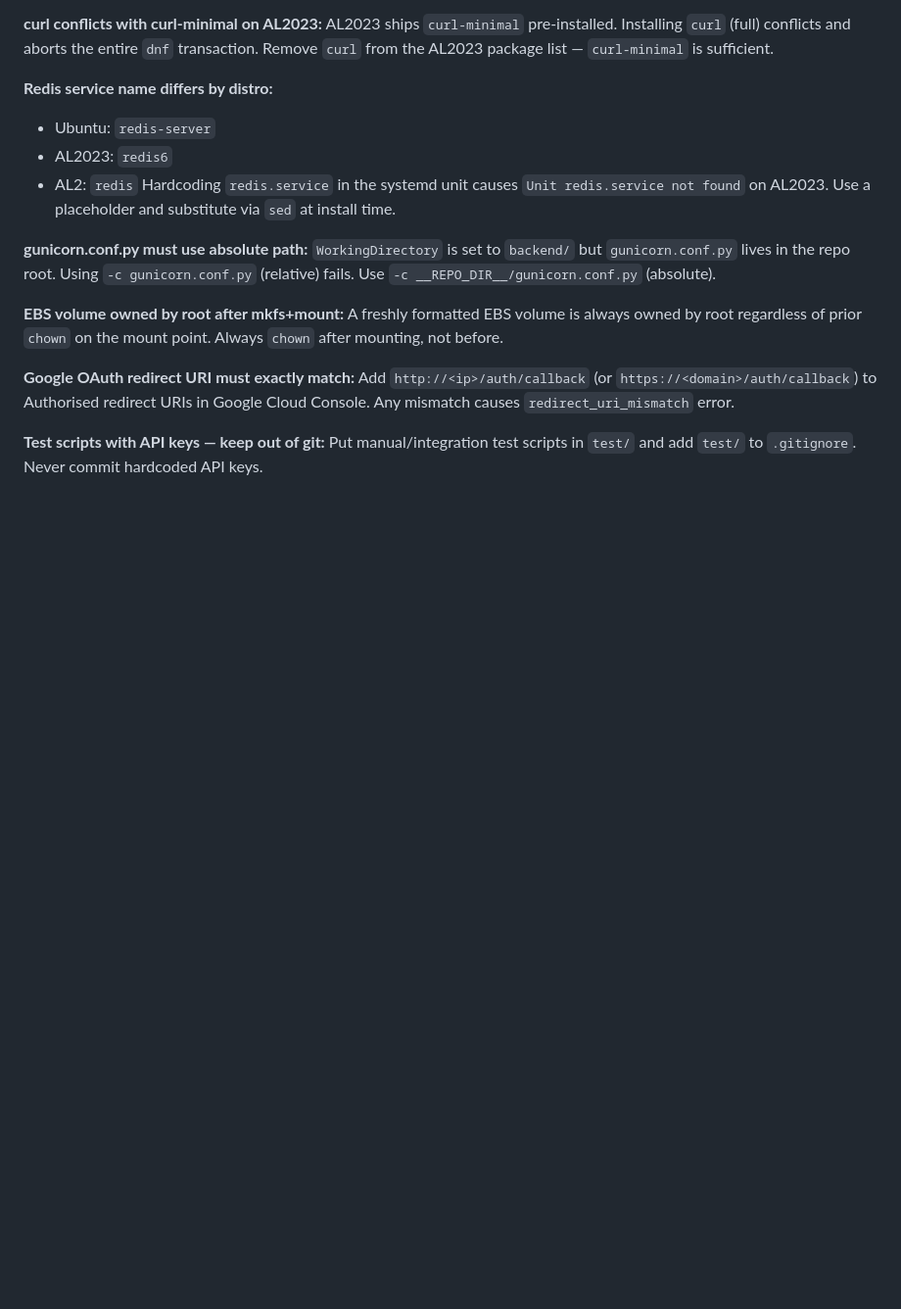
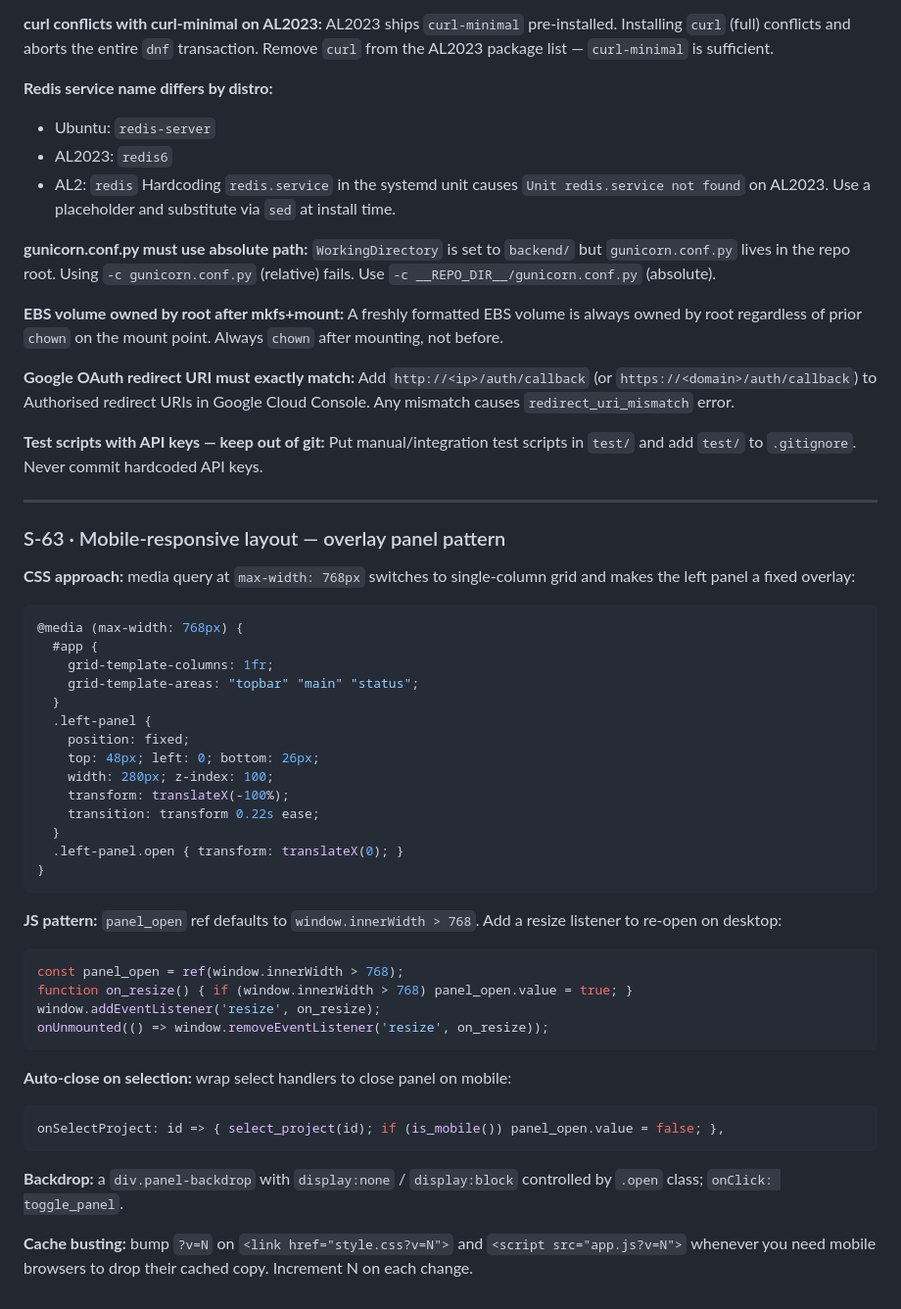
Before and after one commit to abeobk/mltracker, a Markdown page: SKILL.md, the part around the change. Shown at 98% size. Drawn GitHub-style; blank space fills up the shorter version.

Commit message:
docs: document mobile layout and cache-busting patterns
CLAUDE.md:
- Layout section: add mobile diagram and description (overlay panel,
  hamburger button, backdrop, auto-close on selection)
- TopBar component description updated with hamburger mention

SKILL.md:
- S-63: mobile overlay panel pattern — CSS media query, JS panel_open
  ref, resize listener, auto-close on selection, backdrop, cache busting

README.md:
- Add mobile responsive feature to feature list

Co-Authored-By: Claude Sonnet 4.6 <noreply@anthropic.com>

````diff
--- a/SKILL.md
+++ b/SKILL.md
@@ -1064,3 +1064,42 @@ Add `http://<ip>/auth/callback` (or `https://<domain>/auth/callback`) to Authori
 
 **Test scripts with API keys — keep out of git:**
 Put manual/integration test scripts in `test/` and add `test/` to `.gitignore`. Never commit hardcoded API keys.
+
+---
+
+### S-63 · Mobile-responsive layout — overlay panel pattern
+
+**CSS approach:** media query at `max-width: 768px` switches to single-column grid and makes the left panel a fixed overlay:
+```css
+@media (max-width: 768px) {
+  #app {
+    grid-template-columns: 1fr;
+    grid-template-areas: "topbar" "main" "status";
+  }
+  .left-panel {
+    position: fixed;
+    top: 48px; left: 0; bottom: 26px;
+    width: 280px; z-index: 100;
+    transform: translateX(-100%);
+    transition: transform 0.22s ease;
+  }
+  .left-panel.open { transform: translateX(0); }
+}
+```
+
+**JS pattern:** `panel_open` ref defaults to `window.innerWidth > 768`. Add a resize listener to re-open on desktop:
+```js
+const panel_open = ref(window.innerWidth > 768);
+function on_resize() { if (window.innerWidth > 768) panel_open.value = true; }
+window.addEventListener('resize', on_resize);
+onUnmounted(() => window.removeEventListener('resize', on_resize));
+```
+
+**Auto-close on selection:** wrap select handlers to close panel on mobile:
+```js
+onSelectProject: id => { select_project(id); if (is_mobile()) panel_open.value = false; },
+```
+
+**Backdrop:** a `div.panel-backdrop` with `display:none` / `display:block` controlled by `.open` class; `onClick: toggle_panel`.
+
+**Cache busting:** bump `?v=N` on `<link href="style.css?v=N">` and `<script src="app.js?v=N">` whenever you need mobile browsers to drop their cached copy. Increment N on each change.
````
Also changed, not shown: CLAUDE.md (+11 -2 lines), README.md (+1 -0 lines).
